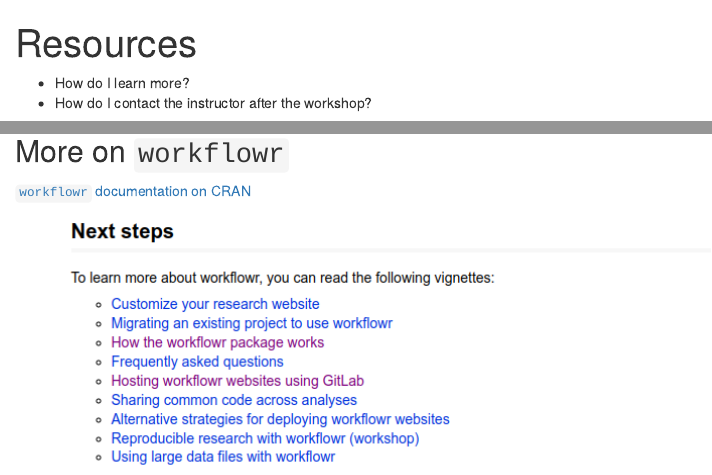
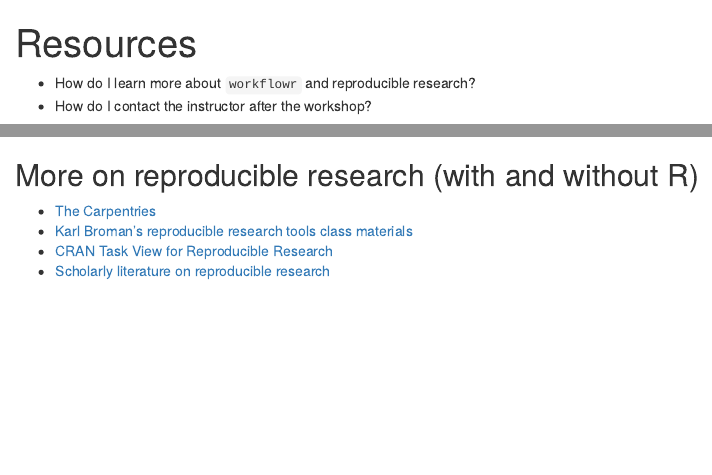
Before and after one commit to fboehm/workflowr-workshop, an R Markdown document (episodes/resources.Rmd): the page in a window 1100 px wide, from its top, and a second part further down, joined at a grey line. Rendered offline with R 4.5, knitr and Pandoc, with nearby package versions.

Commit message:
Update resources.Rmd

```diff
--- a/episodes/resources.Rmd
+++ b/episodes/resources.Rmd
@@ -6,7 +6,7 @@
 
 :::::::::::::::::::::::::::::::::::::: questions
 
-- How do I learn more?
+- How do I learn more about `workflowr` and reproducible research?
 - How do I contact the instructor after the workshop?
 
 
@@ -44,3 +44,11 @@
 [`workflowr` documentation on CRAN](https://cran.r-project.org/web/packages/workflowr/vignettes/wflow-01-getting-started.html#deploy-the-website)
 
 ![](screenshot.png)
+
+
+## More on reproducible research (with and without R)
+
+- [The Carpentries](https://carpentries.org/index.html)
+- [Karl Broman's reproducible research tools class materials](https://kbroman.org/Tools4RR/)
+- [CRAN Task View for Reproducible Research](https://cran.r-project.org/web/views/ReproducibleResearch.html)
+- [Scholarly literature on reproducible research](https://scholar.google.com/scholar?hl=en&as_sdt=0%2C23&q=reproducible+research&btnG=)
```
